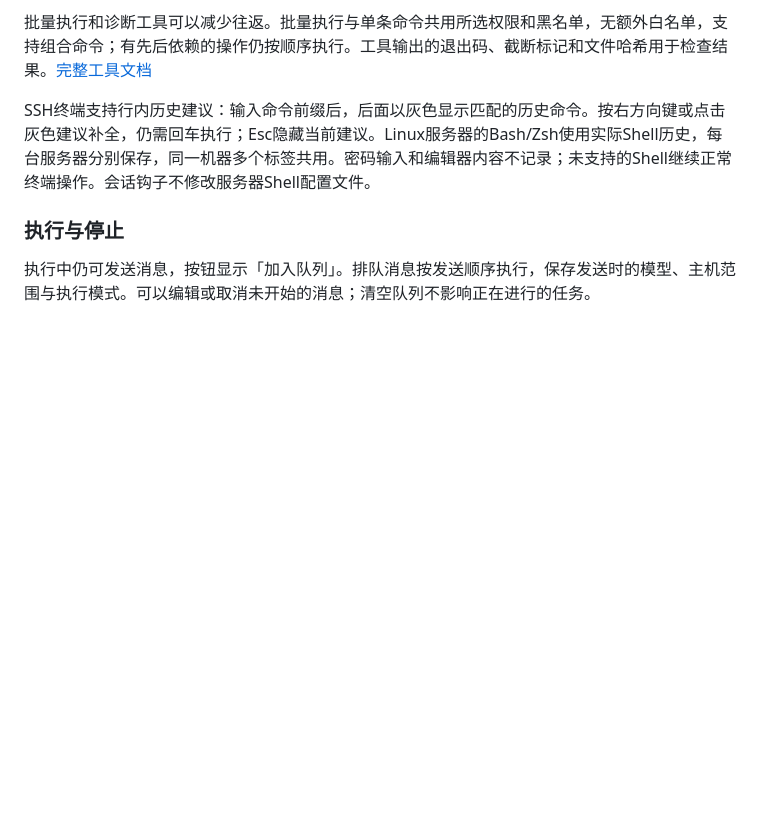
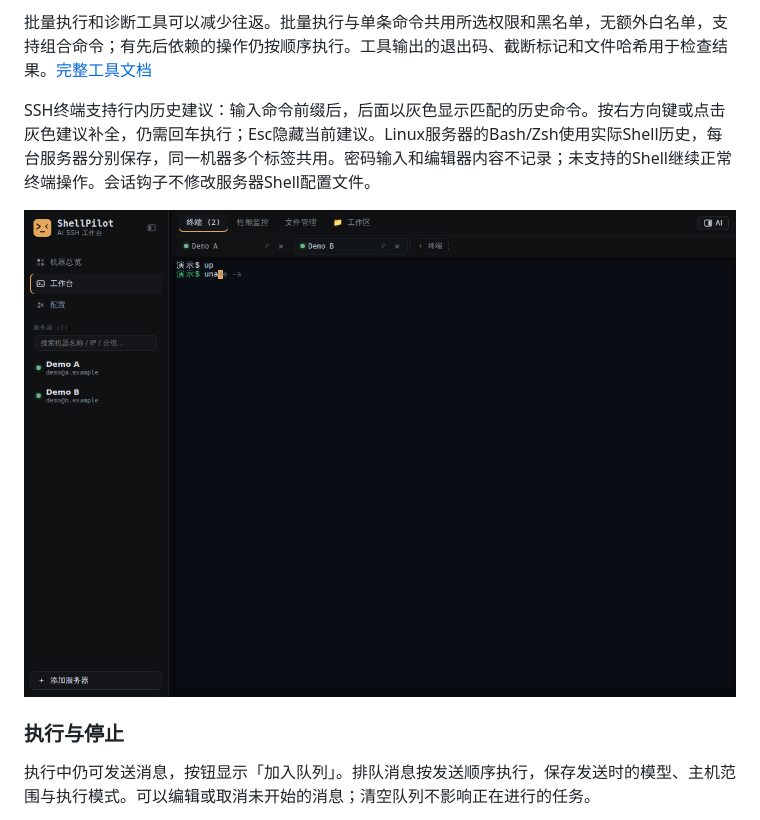
Before and after one commit to HANLINGVABCN/shellpilot-public, a Markdown page: 使用说明.md, the part around the change. Drawn GitHub-style; pictures changed too: docs/screenshots/terminal-history-windows.png (added); blank space fills up the shorter version.

```diff
--- a/使用说明.md
+++ b/使用说明.md
@@ -65,6 +65,8 @@ Windows 服务器可使用 SSH 终端和 PowerShell/CIM 性能指标。Linux 文
 批量执行和诊断工具可以减少往返。批量执行与单条命令共用所选权限和黑名单，无额外白名单，支持组合命令；有先后依赖的操作仍按顺序执行。工具输出的退出码、截断标记和文件哈希用于检查结果。[完整工具文档](AI-MCP改进说明.md)
 
 SSH终端支持行内历史建议：输入命令前缀后，后面以灰色显示匹配的历史命令。按右方向键或点击灰色建议补全，仍需回车执行；Esc隐藏当前建议。Linux服务器的Bash/Zsh使用实际Shell历史，每台服务器分别保存，同一机器多个标签共用。密码输入和编辑器内容不记录；未支持的Shell继续正常终端操作。会话钩子不修改服务器Shell配置文件。
+
+![SSH终端行内历史建议](docs/screenshots/terminal-history-windows.png)
 
 ### 执行与停止
 
```
Also changed, not shown: CHANGELOG.md (+1 -0 lines), docs/screenshots/terminal-history-android.png (added).
